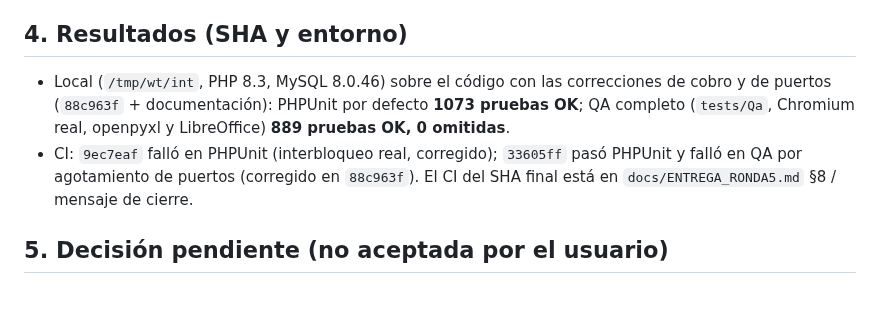
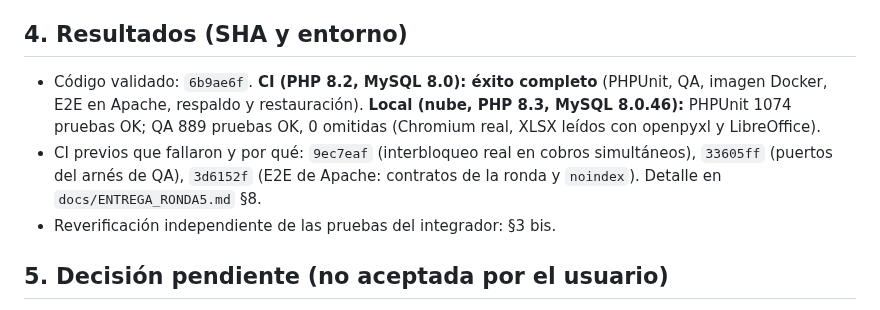
Before and after one commit to Johnsky-Games/AppSalon_PHP_MVC_JS_SASS, a Markdown page: docs/R5_QA_INDEPENDIENTE.md, the part around the change. Rendered like a GitHub page.

```diff
--- a/docs/R5_QA_INDEPENDIENTE.md
+++ b/docs/R5_QA_INDEPENDIENTE.md
@@ -66,8 +66,9 @@ Huecos que halló y que el integrador cerró después con pruebas propias (**no
 
 ## 4. Resultados (SHA y entorno)
 
-* Local (`/tmp/wt/int`, PHP 8.3, MySQL 8.0.46) sobre el código con las correcciones de cobro y de puertos (`88c963f` + documentación): PHPUnit por defecto **1073 pruebas OK**; QA completo (`tests/Qa`, Chromium real, openpyxl y LibreOffice) **889 pruebas OK, 0 omitidas**.
-* CI: `9ec7eaf` falló en PHPUnit (interbloqueo real, corregido); `33605ff` pasó PHPUnit y falló en QA por agotamiento de puertos (corregido en `88c963f`). El CI del SHA final está en `docs/ENTREGA_RONDA5.md` §8 / mensaje de cierre.
+* Código validado: `6b9ae6f`. **CI (PHP 8.2, MySQL 8.0): éxito completo** (PHPUnit, QA, imagen Docker, E2E en Apache, respaldo y restauración). **Local (nube, PHP 8.3, MySQL 8.0.46):** PHPUnit 1074 pruebas OK; QA 889 pruebas OK, 0 omitidas (Chromium real, XLSX leídos con openpyxl y LibreOffice).
+* CI previos que fallaron y por qué: `9ec7eaf` (interbloqueo real en cobros simultáneos), `33605ff` (puertos del arnés de QA), `3d6152f` (E2E de Apache: contratos de la ronda y `noindex`). Detalle en `docs/ENTREGA_RONDA5.md` §8.
+* Reverificación independiente de las pruebas del integrador: §3 bis.
 
 ## 5. Decisión pendiente (no aceptada por el usuario)
 
```
Also changed, not shown: docs/ENTREGA_RONDA5.md (+4 -1 lines).
